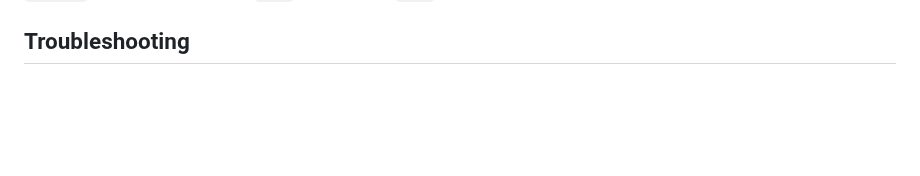
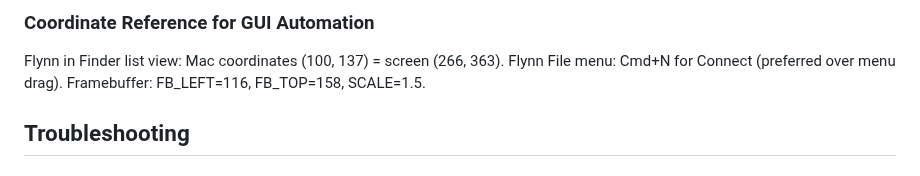
Before and after one commit to ecliptik/flynn, a Markdown page: docs/TESTING.md, the part around one of its changes. Drawn GitHub-style; blank space fills up the shorter version.

```diff
--- a/docs/TESTING.md
+++ b/docs/TESTING.md
@@ -244,3 +322,9 @@ Requires `hfsutils` (built from [Distrotech/hfsutils](https://github.com/Distrot
+### Coordinate Reference for GUI Automation
+
+Flynn in Finder list view: Mac coordinates (100, 137) = screen (266, 363).
+Flynn File menu: Cmd+N for Connect (preferred over menu drag).
+Framebuffer: FB_LEFT=116, FB_TOP=158, SCALE=1.5.
+
 ## Troubleshooting
 
 ### X11 Display Becomes Unresponsive
```
Also changed, not shown: other parts of docs/TESTING.md (+78 -0 lines), README.md (+3 -1 lines), docs/screenshots/flynn-nano-session.png (added), docs/screenshots/flynn-telnet-session.png (added), 3 other files.
